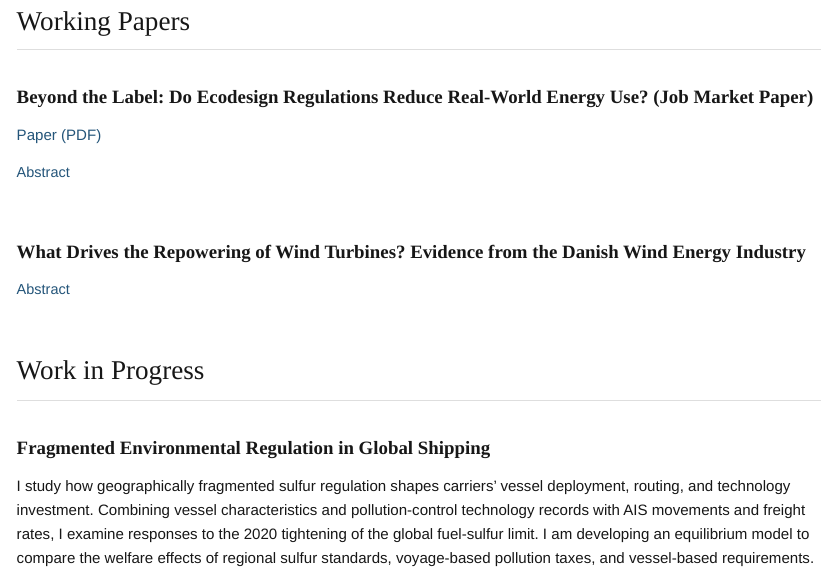
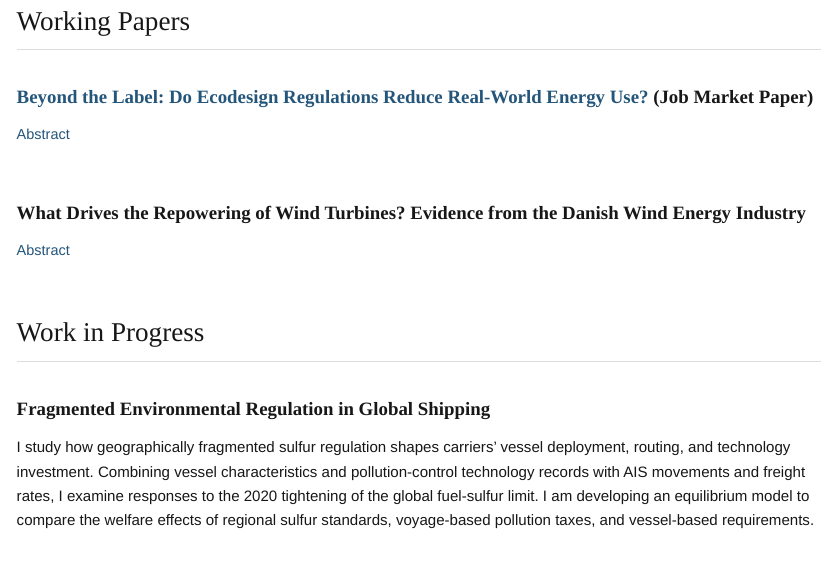
Before and after one commit to kgao33/kgao33.github.io, a Quarto document (index.qmd): the page in a window 1100 px wide, from 410 px down. Rendered offline with R 4.5, knitr and Pandoc in place of Quarto, with nearby package versions.

Commit message:
Link JMP title directly to paper PDF

```diff
--- a/index.qmd
+++ b/index.qmd
@@ -29,10 +29,7 @@ I am on the academic job market in 2026–27.
 ## Working Papers {#working-papers}
 
 ::: {.paper}
-### Beyond the Label: Do Ecodesign Regulations Reduce Real-World Energy Use? (Job Market Paper) {#beyond-the-label-do-ecodesign-regulations-reduce-real-world-energy-use-jmp}
-
-[Paper (PDF)](files/Gao_JMP.pdf)
-
+### [Beyond the Label: Do Ecodesign Regulations Reduce Real-World Energy Use?](files/Gao_JMP.pdf) (Job Market Paper) {#beyond-the-label-do-ecodesign-regulations-reduce-real-world-energy-use-jmp}
 
 <details>
 <summary>Abstract</summary>
```
Also changed, not shown: 2 other files.
